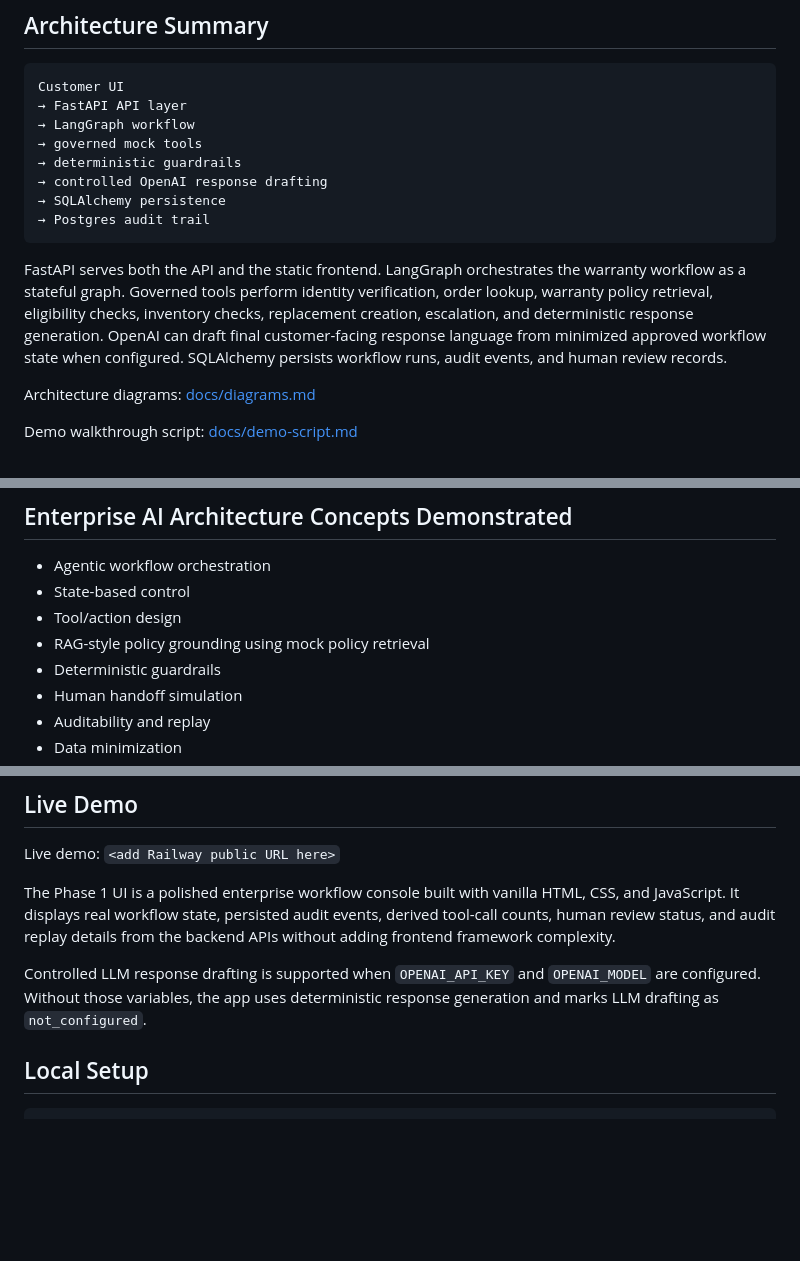
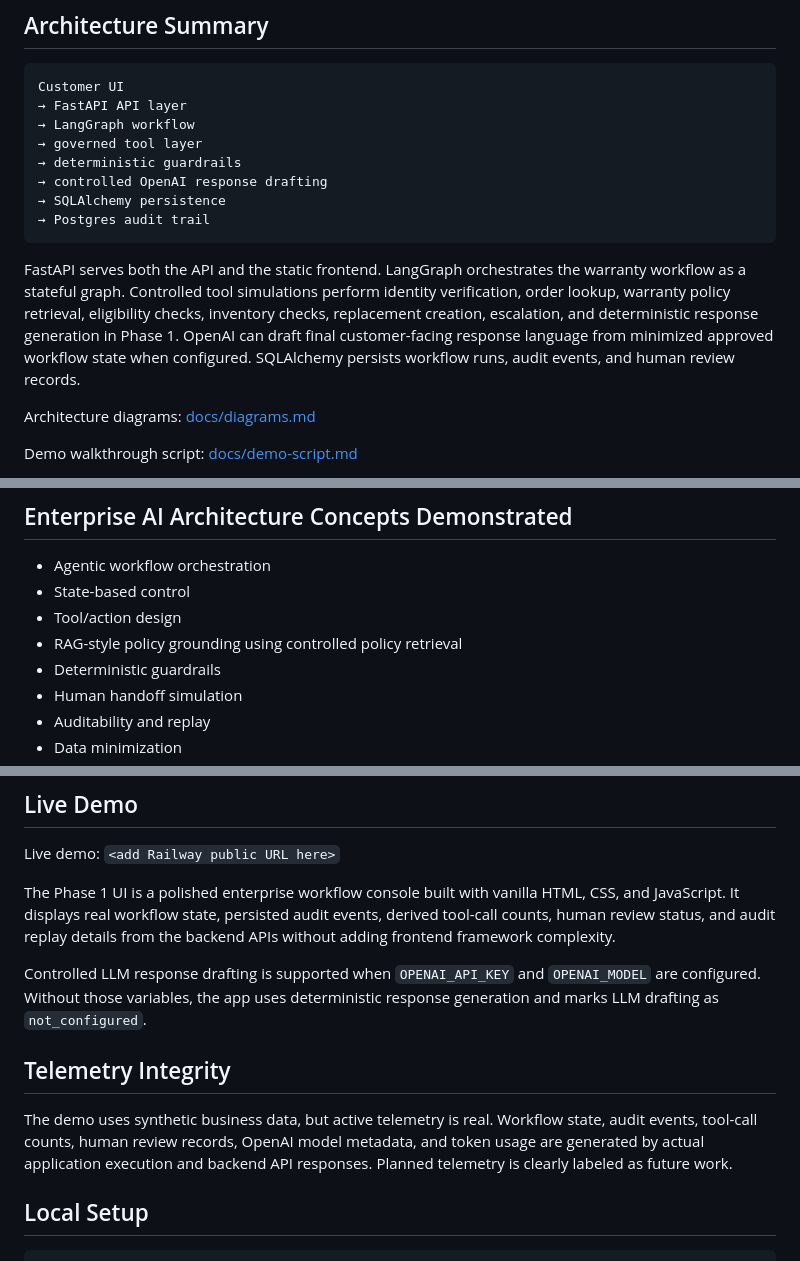
Before and after one commit to rajkasumarthi-Strideflow/LangGraph-agentic-flow, a Markdown page: README.md, 3 parts joined by grey strips. Rendered like a GitHub page; blank space fills up the shorter version.

````diff
--- a/README.md
+++ b/README.md
@@ -34,14 +65,14 @@ Expected behavior:
 Customer UI
 → FastAPI API layer
 → LangGraph workflow
-→ governed mock tools
+→ governed tool layer
 → deterministic guardrails
 → controlled OpenAI response drafting
 → SQLAlchemy persistence
 → Postgres audit trail
 ```
 
-FastAPI serves both the API and the static frontend. LangGraph orchestrates the warranty workflow as a stateful graph. Governed tools perform identity verification, order lookup, warranty policy retrieval, eligibility checks, inventory checks, replacement creation, escalation, and deterministic response generation. OpenAI can draft final customer-facing response language from minimized approved workflow state when configured. SQLAlchemy persists workflow runs, audit events, and human review records.
+FastAPI serves both the API and the static frontend. LangGraph orchestrates the warranty workflow as a stateful graph. Controlled tool simulations perform identity verification, order lookup, warranty policy retrieval, eligibility checks, inventory checks, replacement creation, escalation, and deterministic response generation in Phase 1. OpenAI can draft final customer-facing response language from minimized approved workflow state when configured. SQLAlchemy persists workflow runs, audit events, and human review records.
 
 Architecture diagrams: [docs/diagrams.md](docs/diagrams.md)
 
@@ -81,7 +112,7 @@ Known limitations and roadmap: [docs/roadmap.md](docs/roadmap.md)
 - Agentic workflow orchestration
 - State-based control
 - Tool/action design
-- RAG-style policy grounding using mock policy retrieval
+- RAG-style policy grounding using controlled policy retrieval
 - Deterministic guardrails
 - Human handoff simulation
 - Auditability and replay
@@ -110,6 +141,10 @@ Live demo: `<add Railway public URL here>`
 The Phase 1 UI is a polished enterprise workflow console built with vanilla HTML, CSS, and JavaScript. It displays real workflow state, persisted audit events, derived tool-call counts, human review status, and audit replay details from the backend APIs without adding frontend framework complexity.
 
 Controlled LLM response drafting is supported when `OPENAI_API_KEY` and `OPENAI_MODEL` are configured. Without those variables, the app uses deterministic response generation and marks LLM drafting as `not_configured`.
+
+## Telemetry Integrity
+
+The demo uses synthetic business data, but active telemetry is real. Workflow state, audit events, tool-call counts, human review records, OpenAI model metadata, and token usage are generated by actual application execution and backend API responses. Planned telemetry is clearly labeled as future work.
 
 ## Local Setup
 
````
Also changed, not shown: other parts of README.md (+37 -6 lines), docs/executive-summary.md (+13 -7 lines).
